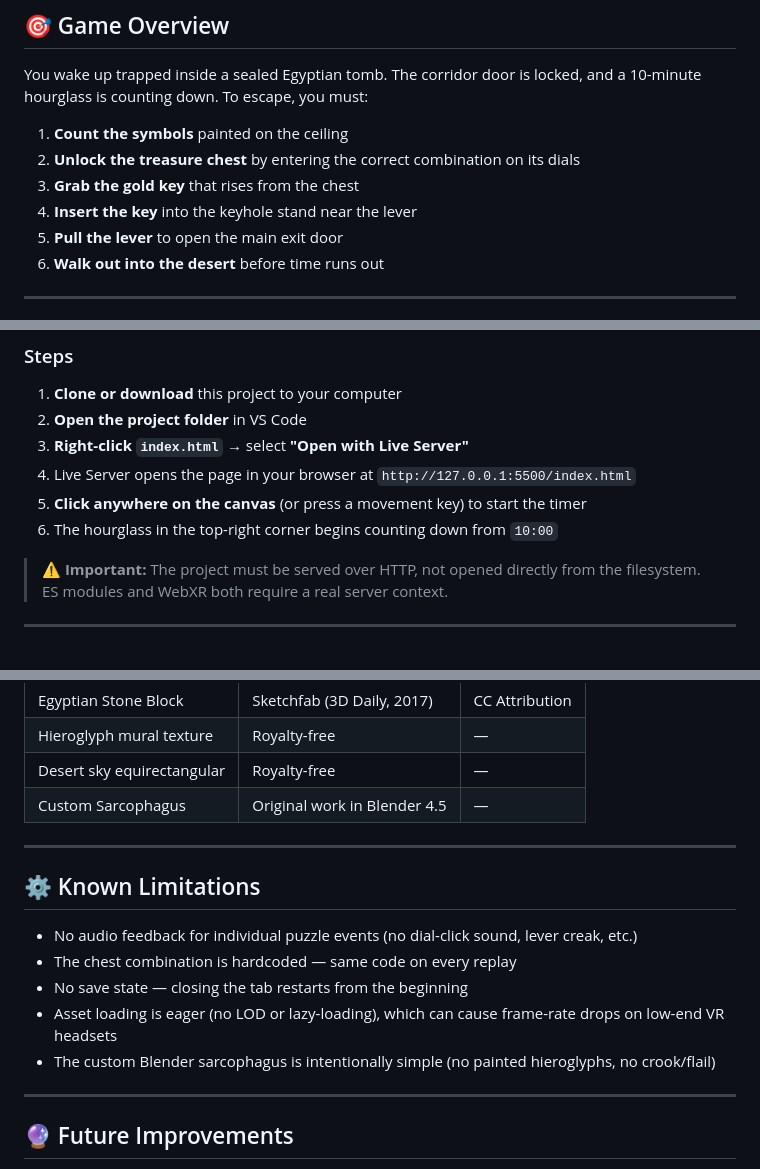
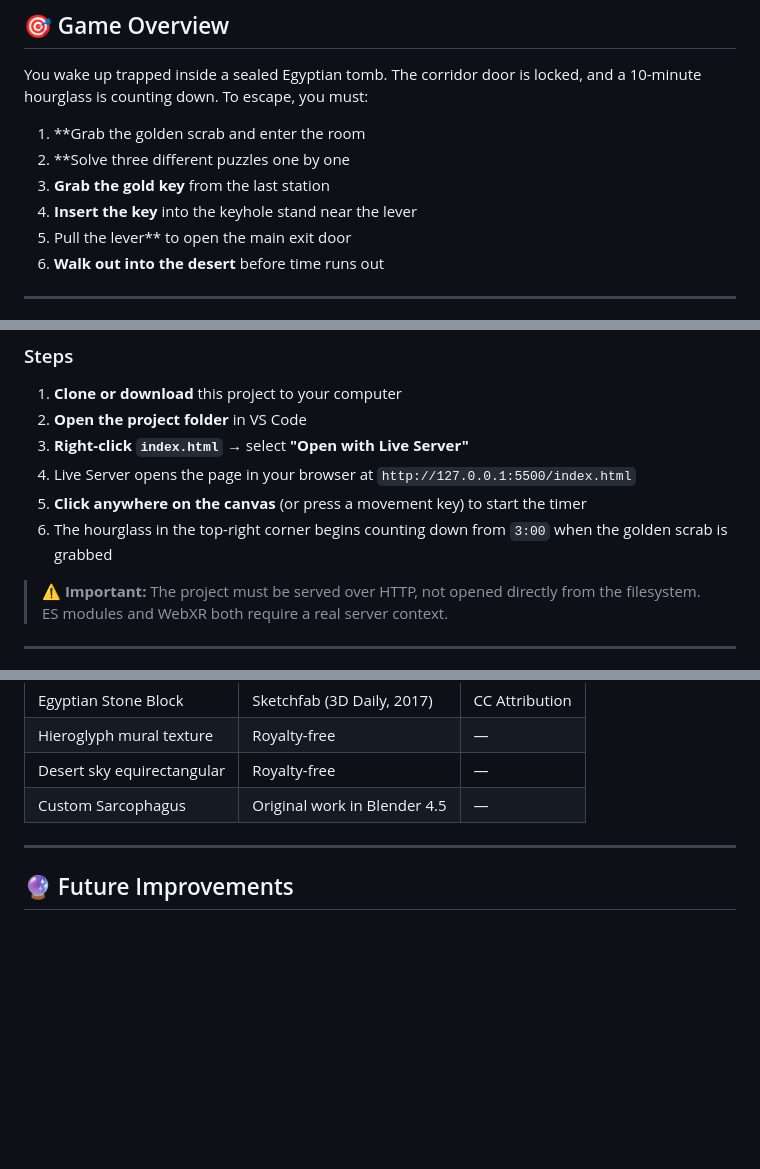
Before and after one commit to JulioxTito/VREscapeRoom, a Markdown page: README.md, 3 parts joined by grey strips. GitHub-like rendering; blank space fills up the shorter version.

```diff
--- a/README.md
+++ b/README.md
@@ -10,11 +10,11 @@ The player has **10 minutes** to solve three connected puzzles and escape into t
 
 You wake up trapped inside a sealed Egyptian tomb. The corridor door is locked, and a 10-minute hourglass is counting down. To escape, you must:
 
-1. **Count the symbols** painted on the ceiling
-2. **Unlock the treasure chest** by entering the correct combination on its dials
-3. **Grab the gold key** that rises from the chest
+1. **Grab the golden scrab and enter the room
+2. **Solve three different puzzles one by one
+3. **Grab the gold key** from the last station
 4. **Insert the key** into the keyhole stand near the lever
-5. **Pull the lever** to open the main exit door
+5. Pull the lever** to open the main exit door
 6. **Walk out into the desert** before time runs out
 
 ---
@@ -64,7 +64,7 @@ VREscapeRoom/
 3. **Right-click `index.html`** → select **"Open with Live Server"**
 4. Live Server opens the page in your browser at `http://127.0.0.1:5500/index.html`
 5. **Click anywhere on the canvas** (or press a movement key) to start the timer
-6. The hourglass in the top-right corner begins counting down from `10:00`
+6. The hourglass in the top-right corner begins counting down from `3:00` when the golden scrab is grabbed
 
 > ⚠️ **Important:** The project must be served over HTTP, not opened directly from the filesystem. ES modules and WebXR both require a real server context.
 
@@ -212,16 +169,6 @@ These shortcuts are intended for development and grading. To do a full normal pl
 
 ---
 
-## ⚙️ Known Limitations
-
-- No audio feedback for individual puzzle events (no dial-click sound, lever creak, etc.)
-- The chest combination is hardcoded — same code on every replay
-- No save state — closing the tab restarts from the beginning
-- Asset loading is eager (no LOD or lazy-loading), which can cause frame-rate drops on low-end VR headsets
-- The custom Blender sarcophagus is intentionally simple (no painted hieroglyphs, no crook/flail)
-
----
-
 ## 🔮 Future Improvements
 
 - Add positional 3D audio (footsteps, dial clicks, lever creak, door rumble, ambient torches)
```
Also changed, not shown: other parts of README.md (+2 -43 lines).
